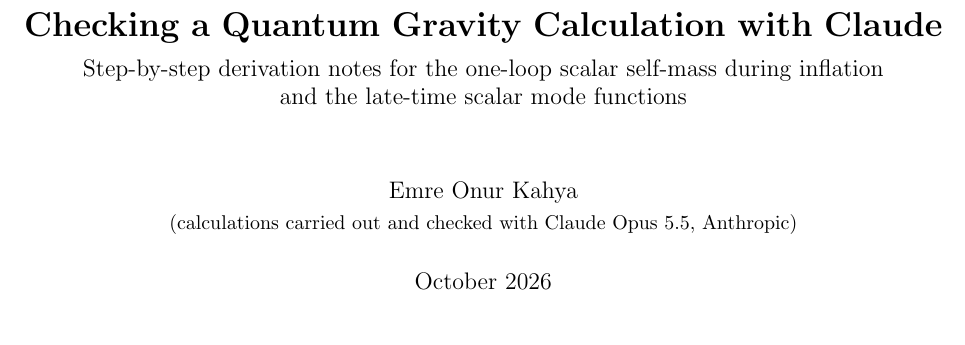
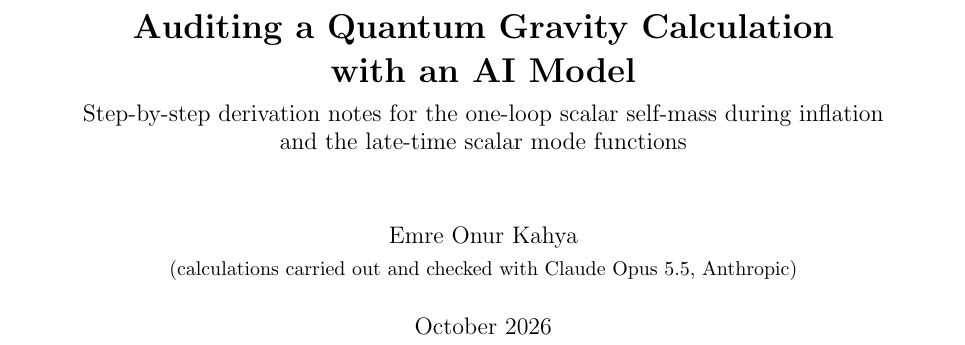
Before and after one commit to eokahya/claude-audits-quantum-gravity, a LaTeX thesis (notes/notes.tex): part of page 1 of 183, cut so that both start at the same text. Compiled offline with pdfLaTeX.

Commit message:
Rename project to claude-audits-quantum-gravity; align titles with the arXiv paper
Co-Authored-By: Claude Opus 5.5 <noreply@anthropic.com>

```diff
--- a/notes/notes.tex
+++ b/notes/notes.tex
@@ -7,7 +7,7 @@
 \makeatletter % room for three-digit page numbers in the table of contents
 \renewcommand\@pnumwidth{2.2em}\renewcommand\@tocrmarg{3.2em}
 \makeatother
-\title{\textbf{Checking a Quantum Gravity Calculation with Claude}\\[6pt]
+\title{\textbf{Auditing a Quantum Gravity Calculation\\ with an AI Model}\\[6pt]
 \large Step-by-step derivation notes for the one-loop scalar self-mass during inflation\\
 and the late-time scalar mode functions}
 \author{Emre Onur Kahya\\[2pt]\small (calculations carried out and checked with Claude Opus 5.5, Anthropic)}
```
Also changed, not shown: README.md, notes/notes.pdf.
